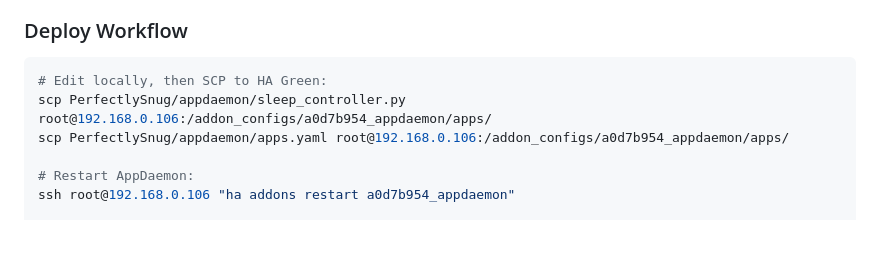
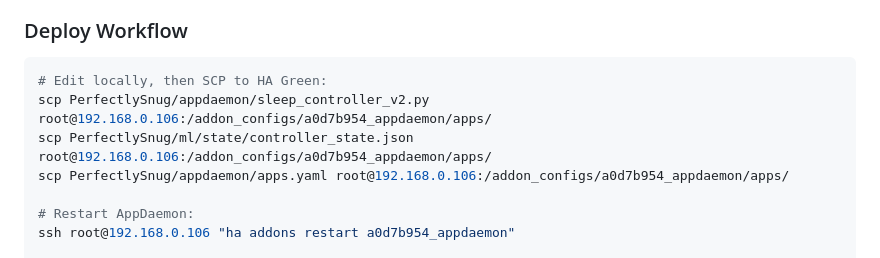
Before and after one commit to mike-mones/PerfectlySnug, a Markdown page: README.md, the part around the change. Rendered like a GitHub page; blank space fills up the shorter version.

Commit message:
docs: update deploy commands to v2 controller

````diff
--- a/README.md
+++ b/README.md
@@ -210,7 +210,8 @@ Every 5 minutes during sleep, it:
 ### Deploy Workflow
 ```bash
 # Edit locally, then SCP to HA Green:
-scp PerfectlySnug/appdaemon/sleep_controller.py root@192.168.0.106:/addon_configs/a0d7b954_appdaemon/apps/
+scp PerfectlySnug/appdaemon/sleep_controller_v2.py root@192.168.0.106:/addon_configs/a0d7b954_appdaemon/apps/
+scp PerfectlySnug/ml/state/controller_state.json root@192.168.0.106:/addon_configs/a0d7b954_appdaemon/apps/
 scp PerfectlySnug/appdaemon/apps.yaml root@192.168.0.106:/addon_configs/a0d7b954_appdaemon/apps/
 
 # Restart AppDaemon:
````
